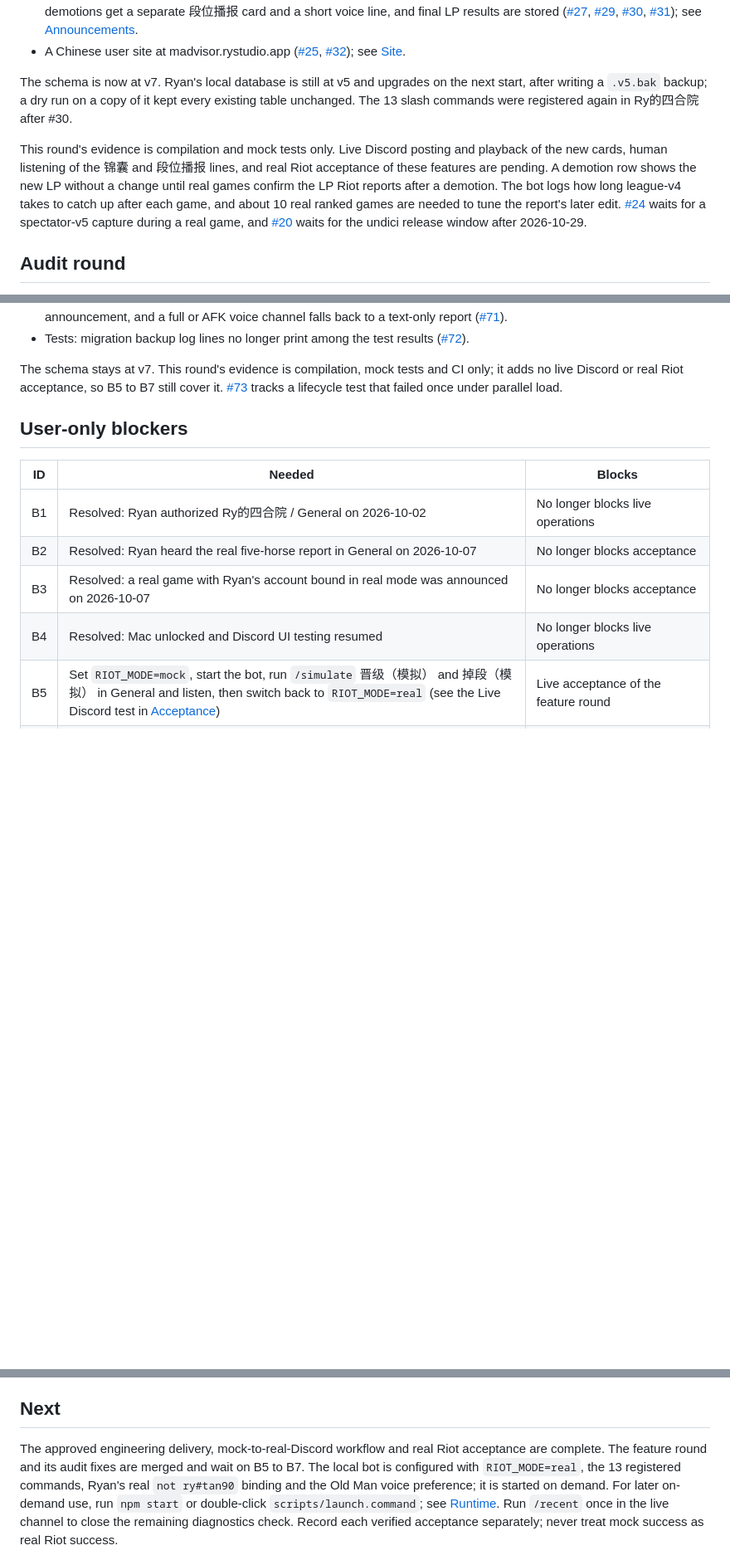
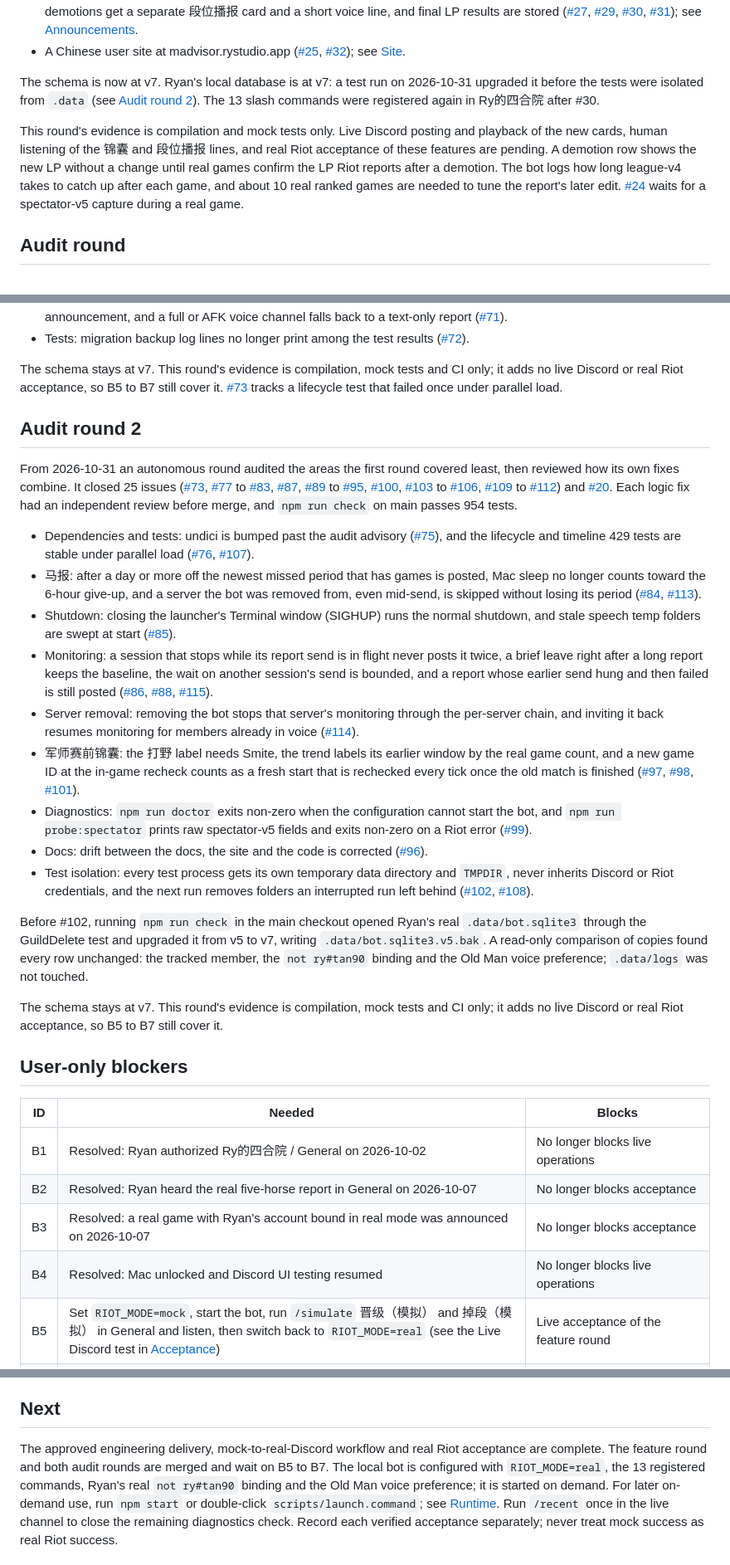
Before and after one commit to ryangandev/m-advisor, a Markdown page: docs/status.md, 3 parts joined by grey strips. Shown at 83% size. Drawn GitHub-style; blank space fills up the shorter version.

Commit message:
docs: record audit round 2 in the status page
Lists the round's PRs and closed issues, says Ryan's local database is now at v7 after the test-isolation incident, and drops the stale undici wait.

```diff
--- a/docs/status.md
+++ b/docs/status.md
@@ -112,14 +112,14 @@ Each PR had an independent review before merge, and the final `npm run check` on
 - A Chinese user site at madvisor.rystudio.app ([#25](https://github.com/ryangandev/m-advisor/pull/25), [#32](https://github.com/ryangandev/m-advisor/pull/32)); see [Site](site.md).
 
 The schema is now at v7.
-Ryan's local database is still at v5 and upgrades on the next start, after writing a `.v5.bak` backup; a dry run on a copy of it kept every existing table unchanged.
+Ryan's local database is at v7: a test run on 2026-10-31 upgraded it before the tests were isolated from `.data` (see [Audit round 2](#audit-round-2)).
 The 13 slash commands were registered again in Ry的四合院 after #30.
 
 This round's evidence is compilation and mock tests only.
 Live Discord posting and playback of the new cards, human listening of the 锦囊 and 段位播报 lines, and real Riot acceptance of these features are pending.
 A demotion row shows the new LP without a change until real games confirm the LP Riot reports after a demotion.
 The bot logs how long league-v4 takes to catch up after each game, and about 10 real ranked games are needed to tune the report's later edit.
-[#24](https://github.com/ryangandev/m-advisor/issues/24) waits for a spectator-v5 capture during a real game, and [#20](https://github.com/ryangandev/m-advisor/issues/20) waits for the undici release window after 2026-10-29.
+[#24](https://github.com/ryangandev/m-advisor/issues/24) waits for a spectator-v5 capture during a real game.
 
 ## Audit round
 
@@ -137,6 +137,28 @@ All 32 are fixed; each fix PR had an independent review before merge, and the fi
 The schema stays at v7.
 This round's evidence is compilation, mock tests and CI only; it adds no live Discord or real Riot acceptance, so B5 to B7 still cover it.
 [#73](https://github.com/ryangandev/m-advisor/issues/73) tracks a lifecycle test that failed once under parallel load.
+
+## Audit round 2
+
+From 2026-10-31 an autonomous round audited the areas the first round covered least, then reviewed how its own fixes combine.
+It closed 25 issues ([#73](https://github.com/ryangandev/m-advisor/issues/73), [#77](https://github.com/ryangandev/m-advisor/issues/77) to [#83](https://github.com/ryangandev/m-advisor/issues/83), [#87](https://github.com/ryangandev/m-advisor/issues/87), [#89](https://github.com/ryangandev/m-advisor/issues/89) to [#95](https://github.com/ryangandev/m-advisor/issues/95), [#100](https://github.com/ryangandev/m-advisor/issues/100), [#103](https://github.com/ryangandev/m-advisor/issues/103) to [#106](https://github.com/ryangandev/m-advisor/issues/106), [#109](https://github.com/ryangandev/m-advisor/issues/109) to [#112](https://github.com/ryangandev/m-advisor/issues/112)) and [#20](https://github.com/ryangandev/m-advisor/issues/20).
+Each logic fix had an independent review before merge, and `npm run check` on main passes 954 tests.
+
+- Dependencies and tests: undici is bumped past the audit advisory ([#75](https://github.com/ryangandev/m-advisor/pull/75)), and the lifecycle and timeline 429 tests are stable under parallel load ([#76](https://github.com/ryangandev/m-advisor/pull/76), [#107](https://github.com/ryangandev/m-advisor/pull/107)).
+- 马报: after a day or more off the newest missed period that has games is posted, Mac sleep no longer counts toward the 6-hour give-up, and a server the bot was removed from, even mid-send, is skipped without losing its period ([#84](https://github.com/ryangandev/m-advisor/pull/84), [#113](https://github.com/ryangandev/m-advisor/pull/113)).
+- Shutdown: closing the launcher's Terminal window (SIGHUP) runs the normal shutdown, and stale speech temp folders are swept at start ([#85](https://github.com/ryangandev/m-advisor/pull/85)).
+- Monitoring: a session that stops while its report send is in flight never posts it twice, a brief leave right after a long report keeps the baseline, the wait on another session's send is bounded, and a report whose earlier send hung and then failed is still posted ([#86](https://github.com/ryangandev/m-advisor/pull/86), [#88](https://github.com/ryangandev/m-advisor/pull/88), [#115](https://github.com/ryangandev/m-advisor/pull/115)).
+- Server removal: removing the bot stops that server's monitoring through the per-server chain, and inviting it back resumes monitoring for members already in voice ([#114](https://github.com/ryangandev/m-advisor/pull/114)).
+- 军师赛前锦囊: the 打野 label needs Smite, the trend labels its earlier window by the real game count, and a new game ID at the in-game recheck counts as a fresh start that is rechecked every tick once the old match is finished ([#97](https://github.com/ryangandev/m-advisor/pull/97), [#98](https://github.com/ryangandev/m-advisor/pull/98), [#101](https://github.com/ryangandev/m-advisor/pull/101)).
+- Diagnostics: `npm run doctor` exits non-zero when the configuration cannot start the bot, and `npm run probe:spectator` prints raw spectator-v5 fields and exits non-zero on a Riot error ([#99](https://github.com/ryangandev/m-advisor/pull/99)).
+- Docs: drift between the docs, the site and the code is corrected ([#96](https://github.com/ryangandev/m-advisor/pull/96)).
+- Test isolation: every test process gets its own temporary data directory and `TMPDIR`, never inherits Discord or Riot credentials, and the next run removes folders an interrupted run left behind ([#102](https://github.com/ryangandev/m-advisor/pull/102), [#108](https://github.com/ryangandev/m-advisor/pull/108)).
+
+Before #102, running `npm run check` in the main checkout opened Ryan's real `.data/bot.sqlite3` through the GuildDelete test and upgraded it from v5 to v7, writing `.data/bot.sqlite3.v5.bak`.
+A read-only comparison of copies found every row unchanged: the tracked member, the `not ry#tan90` binding and the Old Man voice preference; `.data/logs` was not touched.
+
+The schema stays at v7.
+This round's evidence is compilation, mock tests and CI only; it adds no live Discord or real Riot acceptance, so B5 to B7 still cover it.
 
 ## User-only blockers
 
@@ -156,7 +178,7 @@ Discord Portal or server-permission changes become a blocker only if the actual
 ## Next
 
 The approved engineering delivery, mock-to-real-Discord workflow and real Riot acceptance are complete.
-The feature round and its audit fixes are merged and wait on B5 to B7.
+The feature round and both audit rounds are merged and wait on B5 to B7.
 The local bot is configured with `RIOT_MODE=real`, the 13 registered commands, Ryan's real `not ry#tan90` binding and the Old Man voice preference; it is started on demand.
 For later on-demand use, run `npm start` or double-click `scripts/launch.command`; see [Runtime](runtime.md).
 Run `/recent` once in the live channel to close the remaining diagnostics check.
```
